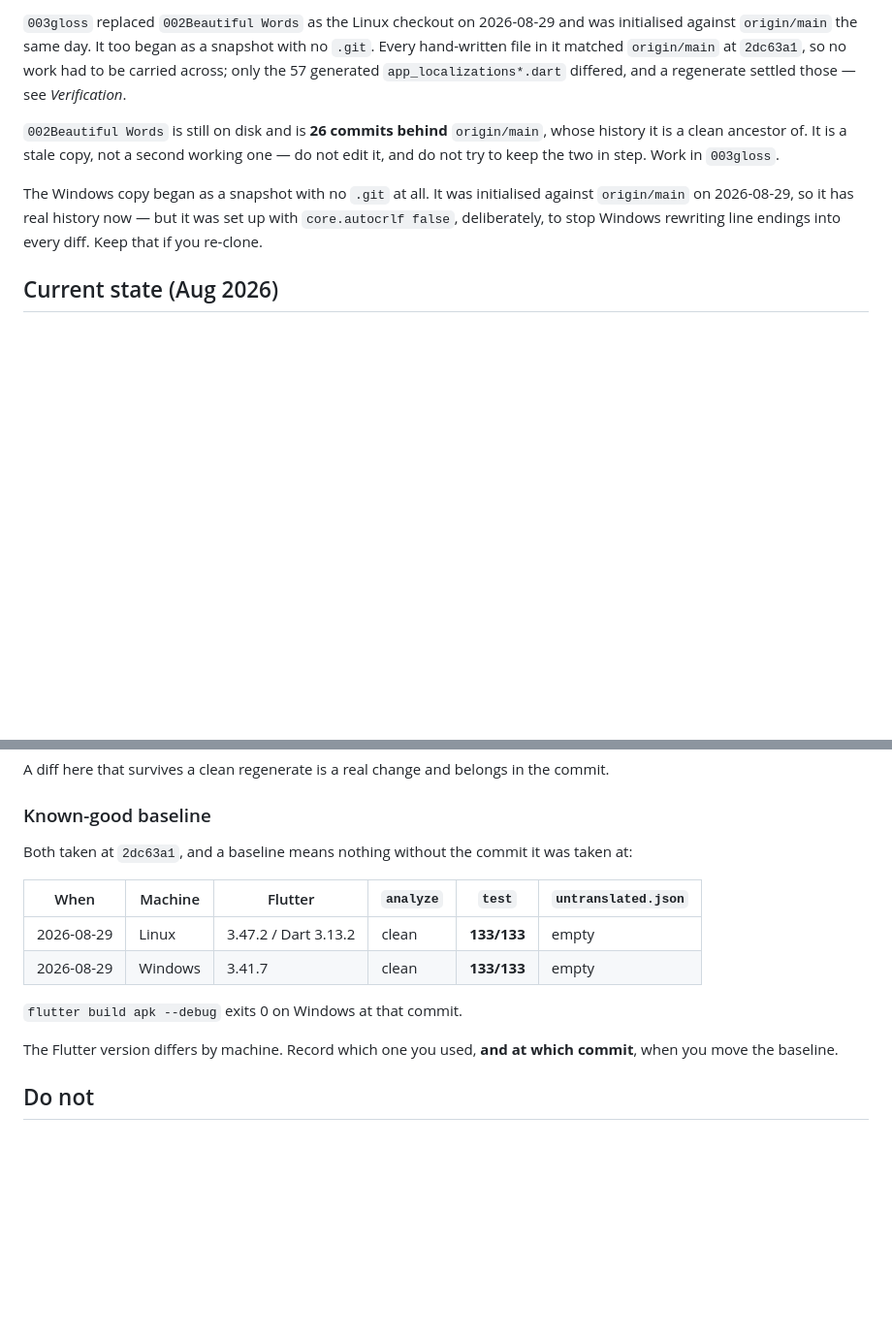
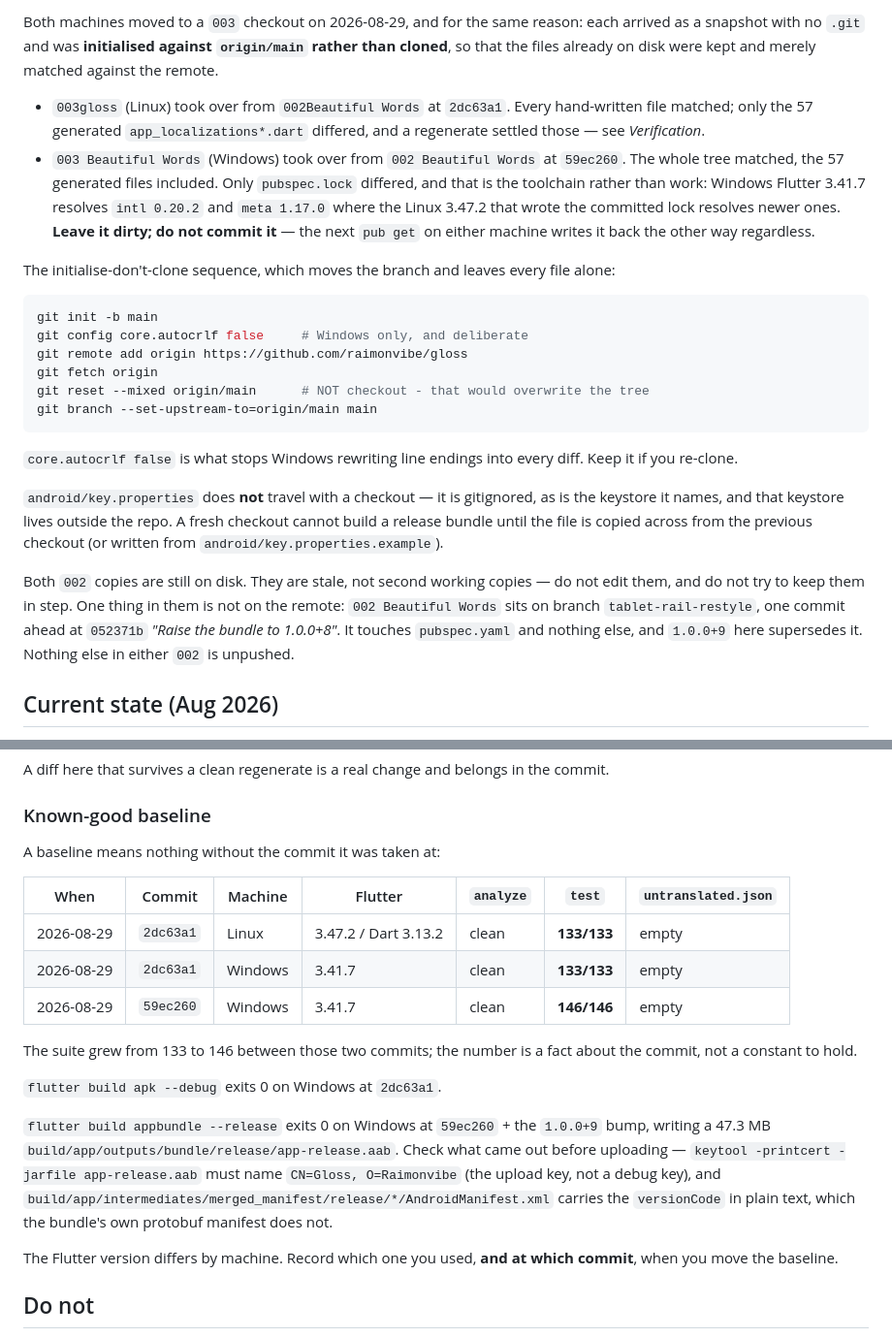
Before and after one commit to raimonvibe/gloss, a Markdown page: CLAUDE.md, 2 parts joined by grey strips. Shown at 97% size. GitHub-like rendering; blank space fills up the shorter version.

Commit message:
Point the notes at the Windows checkout that is actually in use
003 Beautiful Words replaced 002 Beautiful Words on Windows the same way
003gloss replaced its predecessor on Linux: initialised against origin/main
rather than cloned, so the snapshot already on disk was kept and merely
matched. The whole tree matched at 59ec260, the 57 generated files included;
only pubspec.lock differed, and that is the toolchain rather than work.

Writes down the sequence that keeps a tree - reset --mixed, not checkout -
and two things that cost time today: key.properties is gitignored and so
does not travel with a checkout, which stops a release build dead; and
002 Beautiful Words is not the clean ancestor these notes claimed, but sits
one unpushed commit ahead on tablet-rail-restyle.

The baseline table gains the commit each row was taken at. 133/133 was a
fact about 2dc63a1, not a constant to hold.

Co-Authored-By: Claude Opus 5 <noreply@anthropic.com>

````diff
--- a/CLAUDE.md
+++ b/CLAUDE.md
@@ -25,18 +25,43 @@ Known checkouts:
 
-`003gloss` replaced `002Beautiful Words` as the Linux checkout on 2026-08-29 and was
-initialised against `origin/main` the same day. It too began as a snapshot with no
-`.git`. Every hand-written file in it matched `origin/main` at `2dc63a1`, so no work had
-to be carried across; only the 57 generated `app_localizations*.dart` differed, and a
-regenerate settled those — see *Verification*.
+Both machines moved to a `003` checkout on 2026-08-29, and for the same reason: each
+arrived as a snapshot with no `.git` and was **initialised against `origin/main` rather
+than cloned**, so that the files already on disk were kept and merely matched against the
+remote.
 
-`002Beautiful Words` is still on disk and is **26 commits behind** `origin/main`, whose
-history it is a clean ancestor of. It is a stale copy, not a second working one — do not
-edit it, and do not try to keep the two in step. Work in `003gloss`.
+- `003gloss` (Linux) took over from `002Beautiful Words` at `2dc63a1`. Every
+  hand-written file matched; only the 57 generated `app_localizations*.dart` differed,
+  and a regenerate settled those — see *Verification*.
+- `003 Beautiful Words` (Windows) took over from `002 Beautiful Words` at `59ec260`.
+  The whole tree matched, the 57 generated files included. Only `pubspec.lock` differed,
+  and that is the toolchain rather than work: Windows Flutter 3.41.7 resolves
+  `intl 0.20.2` and `meta 1.17.0` where the Linux 3.47.2 that wrote the committed lock
+  resolves newer ones. **Leave it dirty; do not commit it** — the next `pub get` on
+  either machine writes it back the other way regardless.
 
-The Windows copy began as a snapshot with no `.git` at all. It was initialised
-against `origin/main` on 2026-08-29, so it has real history now — but it was set
-up with `core.autocrlf false`, deliberately, to stop Windows rewriting line endings
-into every diff. Keep that if you re-clone.
+The initialise-don't-clone sequence, which moves the branch and leaves every file alone:
+
+```bash
+git init -b main
+git config core.autocrlf false     # Windows only, and deliberate
+git remote add origin https://github.com/raimonvibe/gloss
+git fetch origin
+git reset --mixed origin/main      # NOT checkout - that would overwrite the tree
+git branch --set-upstream-to=origin/main main
+```
+
+`core.autocrlf false` is what stops Windows rewriting line endings into every diff. Keep
+it if you re-clone.
+
+`android/key.properties` does **not** travel with a checkout — it is gitignored, as is
+the keystore it names, and that keystore lives outside the repo. A fresh checkout cannot
+build a release bundle until the file is copied across from the previous checkout (or
+written from `android/key.properties.example`).
+
+Both `002` copies are still on disk. They are stale, not second working copies — do not
+edit them, and do not try to keep them in step. One thing in them is not on the remote:
+`002 Beautiful Words` sits on branch `tablet-rail-restyle`, one commit ahead at
+`052371b` *"Raise the bundle to 1.0.0+8"*. It touches `pubspec.yaml` and nothing else,
+and `1.0.0+9` here supersedes it. Nothing else in either `002` is unpushed.
 
 ## Current state (Aug 2026)
 
@@ -254,14 +279,25 @@ A diff here that survives a clean regenerate is a real change and belongs in the
 
 ### Known-good baseline
 
-Both taken at `2dc63a1`, and a baseline means nothing without the commit it was taken at:
+A baseline means nothing without the commit it was taken at:
 
-| When | Machine | Flutter | `analyze` | `test` | `untranslated.json` |
-|---|---|---|---|---|---|
-| 2026-08-29 | Linux | 3.47.2 / Dart 3.13.2 | clean | **133/133** | empty |
-| 2026-08-29 | Windows | 3.41.7 | clean | **133/133** | empty |
+| When | Commit | Machine | Flutter | `analyze` | `test` | `untranslated.json` |
+|---|---|---|---|---|---|---|
+| 2026-08-29 | `2dc63a1` | Linux | 3.47.2 / Dart 3.13.2 | clean | **133/133** | empty |
+| 2026-08-29 | `2dc63a1` | Windows | 3.41.7 | clean | **133/133** | empty |
+| 2026-08-29 | `59ec260` | Windows | 3.41.7 | clean | **146/146** | empty |
 
-`flutter build apk --debug` exits 0 on Windows at that commit.
+The suite grew from 133 to 146 between those two commits; the number is a fact about the
+commit, not a constant to hold.
+
+`flutter build apk --debug` exits 0 on Windows at `2dc63a1`.
+
+`flutter build appbundle --release` exits 0 on Windows at `59ec260` + the `1.0.0+9` bump,
+writing a 47.3 MB `build/app/outputs/bundle/release/app-release.aab`. Check what came out
+before uploading — `keytool -printcert -jarfile app-release.aab` must name
+`CN=Gloss, O=Raimonvibe` (the upload key, not a debug key), and
+`build/app/intermediates/merged_manifest/release/*/AndroidManifest.xml` carries the
+`versionCode` in plain text, which the bundle's own protobuf manifest does not.
 
 The Flutter version differs by machine. Record which one you used, **and at which
 commit**, when you move the baseline.
````
Also changed, not shown: other parts of CLAUDE.md (+1 -1 lines).
